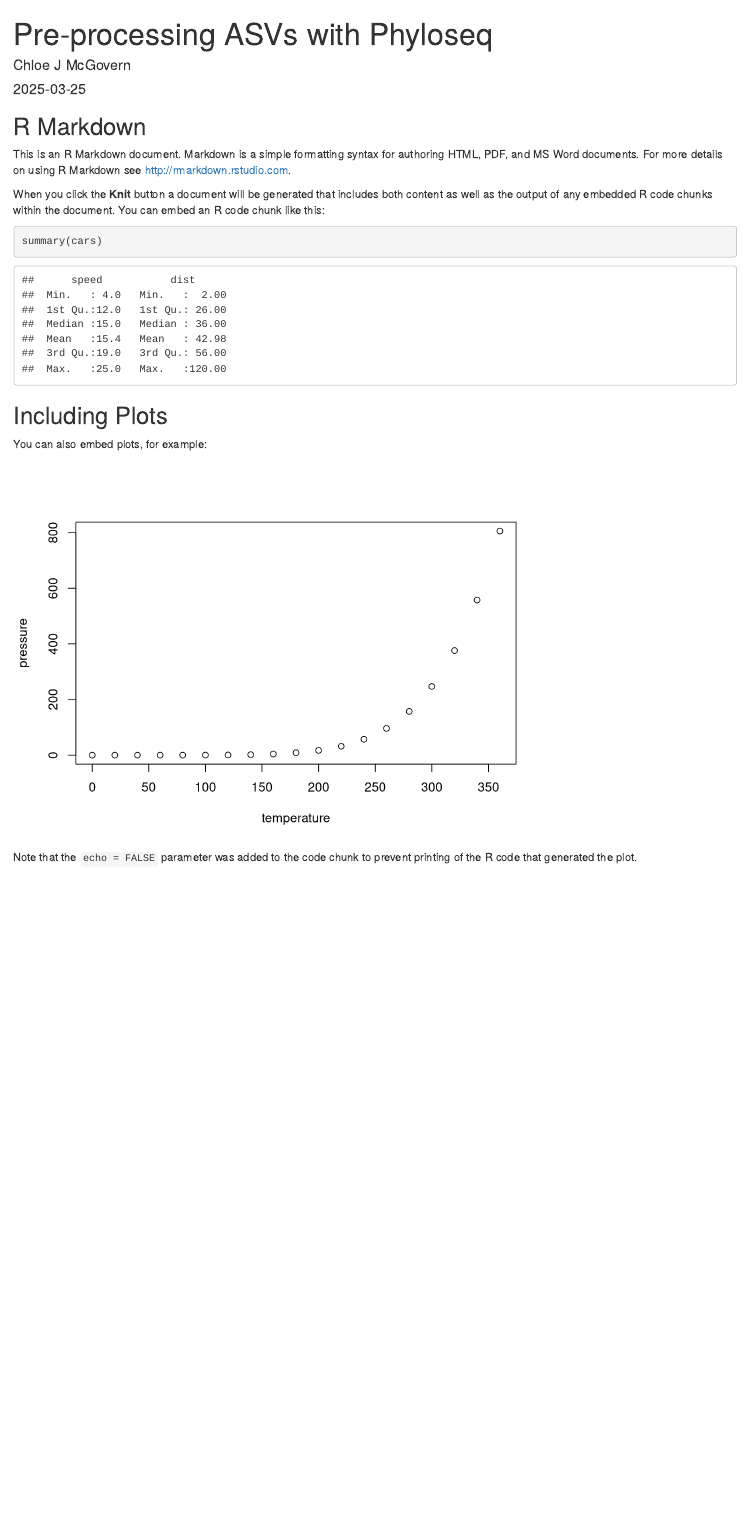
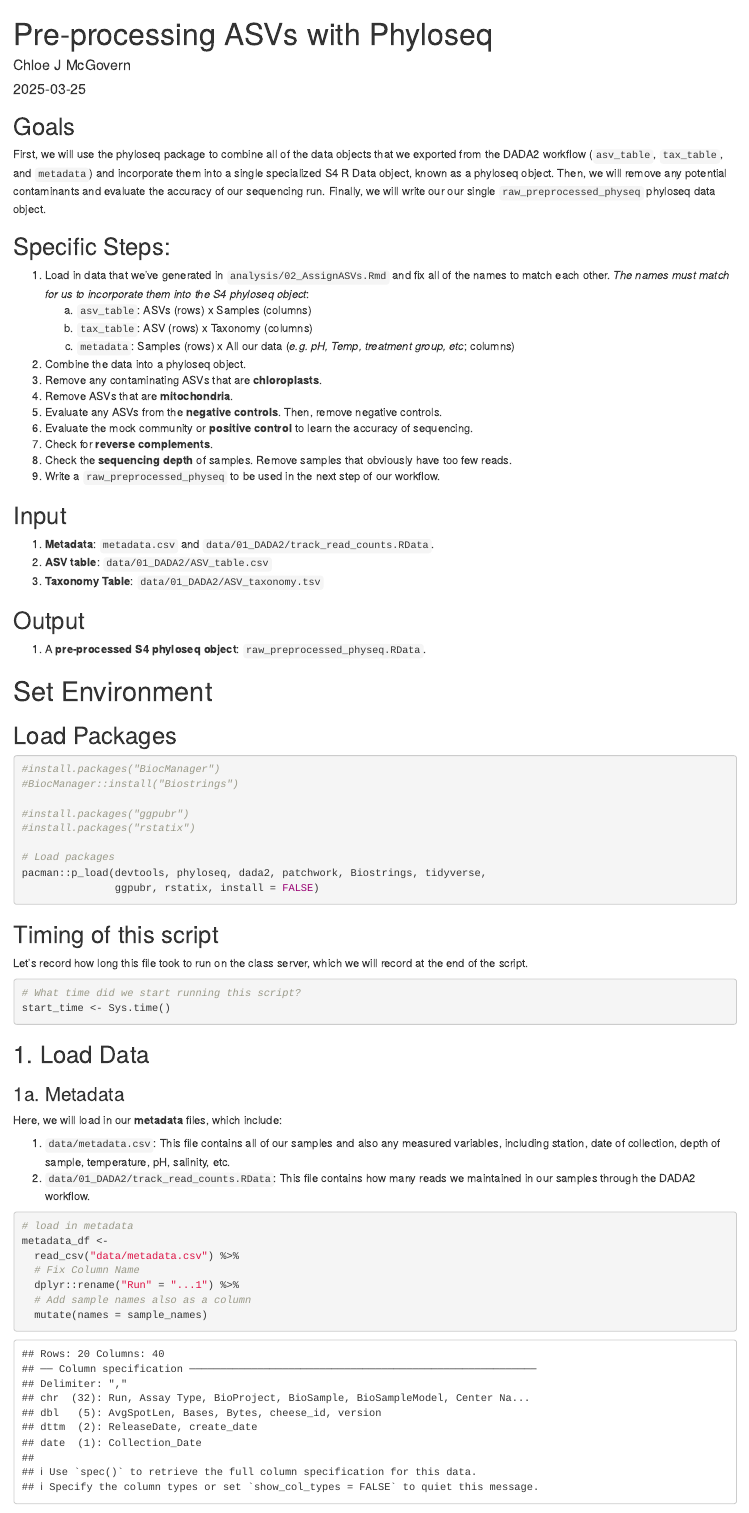
Before and after one commit to chloejmcg/milk-cheese-analysis, an R Markdown document (analysis/03_PreProcessing.Rmd): the page in a window 1100 px wide, from its top. Rendered offline with R 4.5, knitr and Pandoc, with nearby package versions; some code elsewhere in the file could not run offline.

Commit message:
saved briefwork for project before class

````diff
--- a/analysis/03_PreProcessing.Rmd
+++ b/analysis/03_PreProcessing.Rmd
@@ -6,25 +8,81 @@ output: html_document
 ---
 
 ```{r setup, include=FALSE}
-knitr::opts_chunk$set(echo = TRUE)
+knitr::opts_chunk$set(echo = TRUE,
+                      fig.align = "center",
+                      # write figures to the figures folder
+                      fig.path = "../figures/03_PreProcessing/")
 ```
 
-## R Markdown
+## Goals
 
-This is an R Markdown document. Markdown is a simple formatting syntax for authoring HTML, PDF, and MS Word documents. For more details on using R Markdown see <http://rmarkdown.rstudio.com>.
+First, we will use the phyloseq package to combine all of the data objects that we exported from the DADA2 workflow (`asv_table`, `tax_table`, and `metadata`) and incorporate them into a single specialized S4 R Data object, known as a phyloseq object. Then, we will remove any potential contaminants and evaluate the accuracy of our sequencing run. Finally, we will write our our single `raw_preprocessed_physeq` phyloseq data object.
 
-When you click the **Knit** button a document will be generated that includes both content as well as the output of any embedded R code chunks within the document. You can embed an R code chunk like this:
+## Specific Steps:
 
-```{r cars}
-summary(cars)
+1. Load in data that we've generated in `analysis/02_AssignASVs.Rmd` and fix all of the names to match each other. *The names must match for us to incorporate them into the S4 phyloseq object*:
+    a. `asv_table`: ASVs (rows) x Samples (columns)
+    b. `tax_table`: ASV (rows) x Taxonomy (columns)
+    c. `metadata`: Samples (rows) x All our data (*e.g. pH, Temp, treatment group, etc*; columns)
+2. Combine the data into a phyloseq object.
+3. Remove any contaminating ASVs that are **chloroplasts**.
+4. Remove ASVs that are **mitochondria**.
+5. Evaluate any ASVs from the **negative controls**. Then, remove negative controls.
+6. Evaluate the mock community or **positive control** to learn the accuracy of sequencing.
+7. Check for **reverse complements**.
+8. Check the **sequencing depth** of samples. Remove samples that obviously have too few reads.
+9. Write a `raw_preprocessed_physeq` to be used in the next step of our workflow.
+
+## Input
+
+1. **Metadata**: `metadata.csv` and `data/01_DADA2/track_read_counts.RData`.
+2. **ASV table**: `data/01_DADA2/ASV_table.csv`
+3. **Taxonomy Table**: `data/01_DADA2/ASV_taxonomy.tsv`
+
+## Output
+
+1. A **pre-processed S4 phyloseq object**: `raw_preprocessed_physeq.RData`.
+
+# Set Environment
+
+## Load Packages
+```{r load-packages}
+#install.packages("BiocManager")
+#BiocManager::install("Biostrings")
+
+#install.packages("ggpubr")
+#install.packages("rstatix")
+
+# Load packages
+pacman::p_load(devtools, phyloseq, dada2, patchwork, Biostrings, tidyverse,
+               ggpubr, rstatix, install = FALSE)
 ```
 
-## Including Plots
+## Timing of this script
 
-You can also embed plots, for example:
+Let's record how long this file took to run on the class server, which we will record at the end of the script.
 
-```{r pressure, echo=FALSE}
-plot(pressure)
+```{r rmd-start}
+# What time did we start running this script?
+start_time <- Sys.time()
 ```
 
-Note that the `echo = FALSE` parameter was added to the code chunk to prevent printing of the R code that generated the plot.
+
+## 1. Load Data
+
+### 1a. Metadata
+
+Here, we will load in our **metadata** files, which include:
+
+1. `data/metadata.csv`: This file contains all of our samples and also any measured variables, including station, date of collection, depth of sample, temperature, pH, salinity, etc.
+2. `data/01_DADA2/track_read_counts.RData`: This file contains how many reads we maintained in our samples through the DADA2 workflow.
+
+
+```{r load-metadata}
+# load in metadata
+metadata_df <-
+  read_csv("data/metadata.csv") %>%
+  # Fix Column Name
+  dplyr::rename("Run" = "...1") %>%
+  # Add sample names also as a column
+  mutate(names = sample_names)
````
Also changed, not shown: analysis/04A_Phylogenetic_Tree_Construction.Rmd (+0 -20 lines), analysis/04B_Phylogenetic_Tree_Inspection.Rmd (+0 -20 lines), analysis/03_PreProcessing.Rmd (36 more changed lines).
